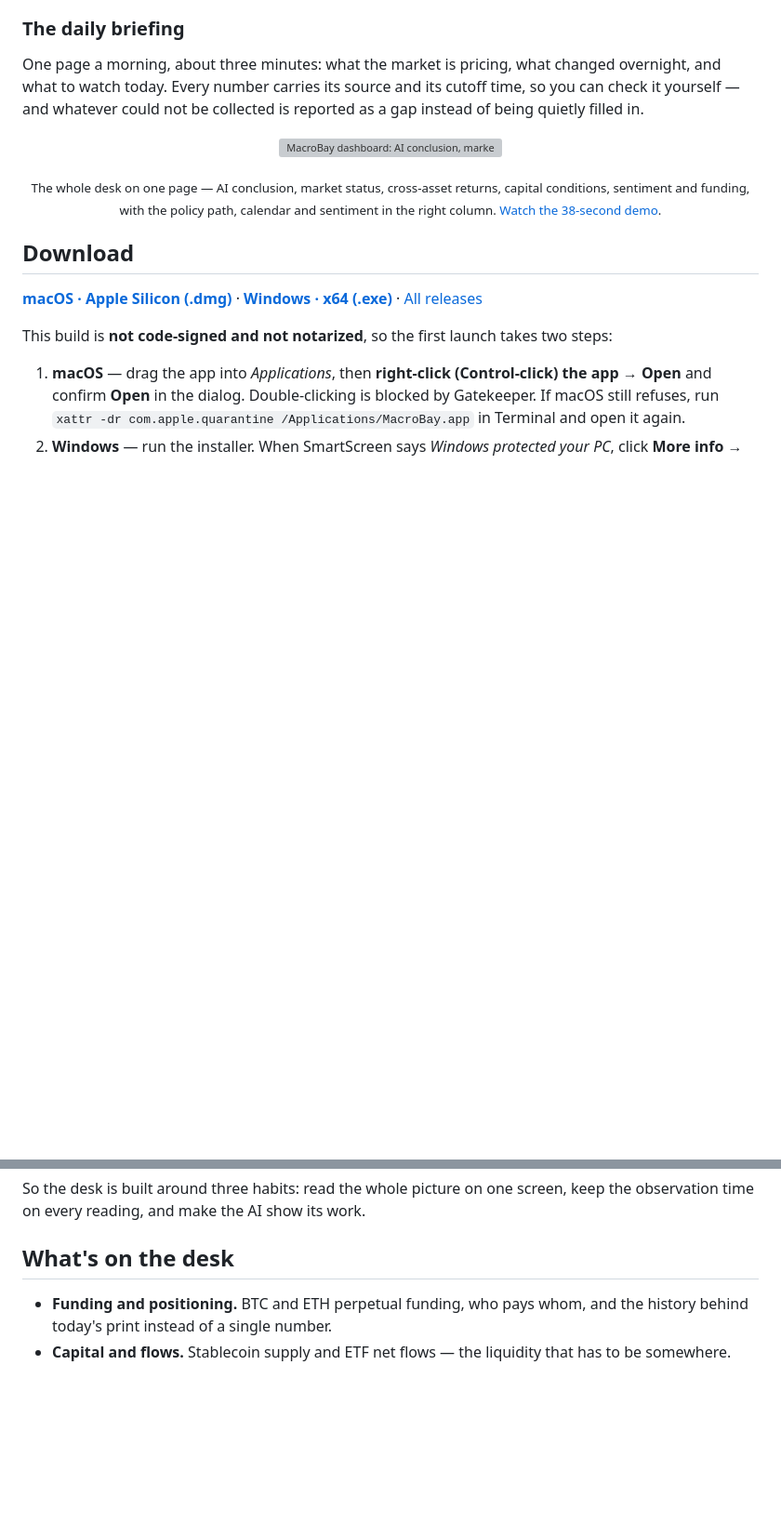
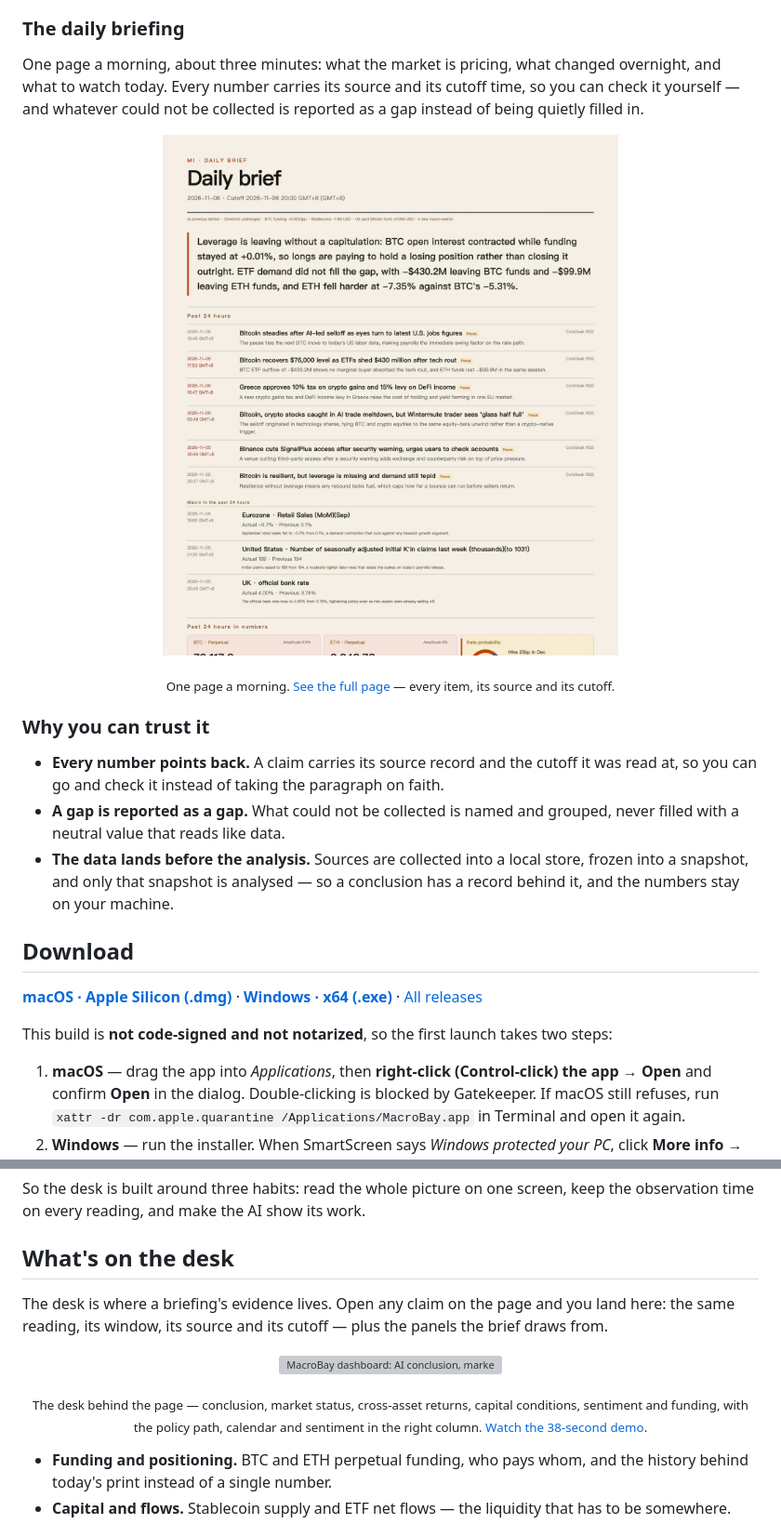
Before and after one commit to shawn-tangsc/MacroBay, a Markdown page: README.md, 2 parts joined by grey strips. Shown at 93% size. Rendered like a GitHub page; pictures changed too: docs/assets/screenshots/brief-hero-en.png (added); blank space fills up the shorter version; grey boxes are pictures that could not be loaded.

```diff
--- a/README.md
+++ b/README.md
@@ -48,12 +48,22 @@ to watch today. Every number carries its source and its cutoff time, so you can
 and whatever could not be collected is reported as a gap instead of being quietly filled in.
 
 <p align="center">
-  <img src="./docs/assets/screenshots/dashboard-window-en.png" alt="MacroBay dashboard: AI conclusion, market status, common-anchor returns, market sentiment and capital conditions, perpetual positioning and funding, source status, and the policy path and key sentiment rail" width="100%">
+  <img src="./docs/assets/screenshots/brief-hero-en.png" alt="MacroBay daily brief: one-sentence lede, the past 24 hours of news, macro events, and the numbers behind them, each with its source and cutoff time" width="100%">
 </p>
 
 <p align="center">
-  <sub>The whole desk on one page — AI conclusion, market status, cross-asset returns, capital conditions, sentiment and funding, with the policy path, calendar and sentiment in the right column. <a href="./docs/assets/screenshots/demo-en.gif">Watch the 38-second demo</a>.</sub>
+  <sub>One page a morning. <a href="./docs/assets/screenshots/brief-page-en.png">See the full page</a> — every item, its source and its cutoff.</sub>
 </p>
+
+### Why you can trust it
+
+- **Every number points back.** A claim carries its source record and the cutoff it was read at, so
+  you can go and check it instead of taking the paragraph on faith.
+- **A gap is reported as a gap.** What could not be collected is named and grouped, never filled with
+  a neutral value that reads like data.
+- **The data lands before the analysis.** Sources are collected into a local store, frozen into a
+  snapshot, and only that snapshot is analysed — so a conclusion has a record behind it, and the
+  numbers stay on your machine.
 
 ## Download
 
@@ -115,6 +125,17 @@ So the desk is built around three habits: read the whole picture on one screen,
 time on every reading, and make the AI show its work.
 
 ## What's on the desk
+
+The desk is where a briefing's evidence lives. Open any claim on the page and you land here: the same
+reading, its window, its source and its cutoff — plus the panels the brief draws from.
+
+<p align="center">
+  <img src="./docs/assets/screenshots/dashboard-window-en.png" alt="MacroBay dashboard: AI conclusion, market status, common-anchor returns, market sentiment and capital conditions, perpetual positioning and funding, source status, and the policy path and key sentiment rail" width="100%">
+</p>
+
+<p align="center">
+  <sub>The desk behind the page — conclusion, market status, cross-asset returns, capital conditions, sentiment and funding, with the policy path, calendar and sentiment in the right column. <a href="./docs/assets/screenshots/demo-en.gif">Watch the 38-second demo</a>.</sub>
+</p>
 
 - **Funding and positioning.** BTC and ETH perpetual funding, who pays whom, and the history behind
   today's print instead of a single number.
```
Also changed, not shown: README.zh-CN.md (+19 -2 lines), docs/assets/screenshots/brief-hero-zh.png (added), 2 other files.
